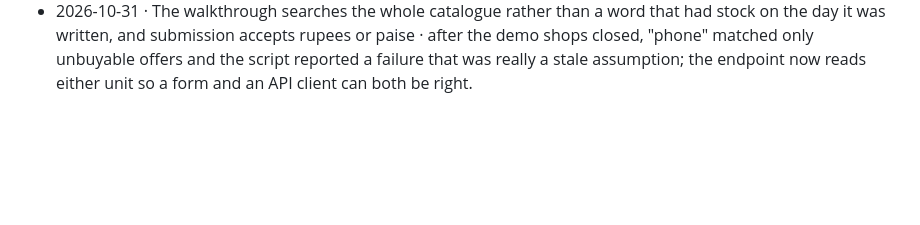
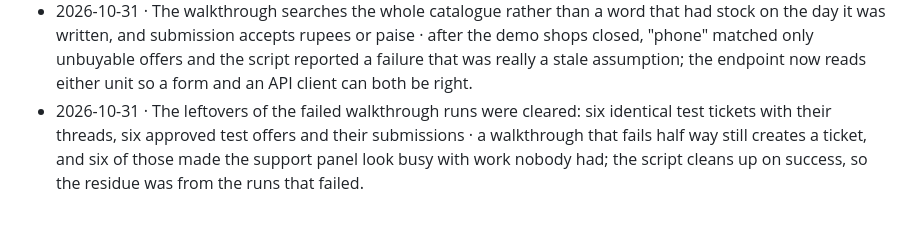
Before and after one commit to sudhakargummepalli/equidron, a Markdown page: docs/DECISIONS.md, the part around the change. Drawn GitHub-style; blank space fills up the shorter version.

Commit message:
﻿Clear the residue of the failed walkthrough runs
- Six identical "Click-through test" tickets with their threads, and six approved test offers with their
  submissions, were left by runs that failed half way - the script cleans up only on success.
- Removed them. The support panel no longer looks busy with work nobody did, and the seller's inventory
  shows one pending listing (the owner's own) instead of test noise.
- Nothing a person created was touched: ten orders, one pending submission, one active offer.

```diff
--- a/docs/DECISIONS.md
+++ b/docs/DECISIONS.md
@@ -198,3 +198,4 @@ the same commit as the change** (owner's rule, 2026-10-28).
 - 2026-10-31 · The seller's one active listing was given 25 units at its dispatch warehouse, so the shop is buyable again · the catalogue had products but no stock after the demo shops were closed, and a store that shows nothing for sale cannot be tested or demonstrated; stock is a row, not a flag, and it is the row that was missing.
 - 2026-10-31 · The agents panel is served the object it reads - agents, paused, level names, today's spend and open tasks - instead of a bare array · twelve agents existed in the database and the panel showed none, because it reads x.agents and x.levels from a response that was a list; the same shape mistake as the cart, the checkout totals and the images, and the fix is again to read the consumer first.
 - 2026-10-31 · The walkthrough searches the whole catalogue rather than a word that had stock on the day it was written, and submission accepts rupees or paise · after the demo shops closed, "phone" matched only unbuyable offers and the script reported a failure that was really a stale assumption; the endpoint now reads either unit so a form and an API client can both be right.
+- 2026-10-31 · The leftovers of the failed walkthrough runs were cleared: six identical test tickets with their threads, six approved test offers and their submissions · a walkthrough that fails half way still creates a ticket, and six of those made the support panel look busy with work nobody had; the script cleans up on success, so the residue was from the runs that failed.
```
